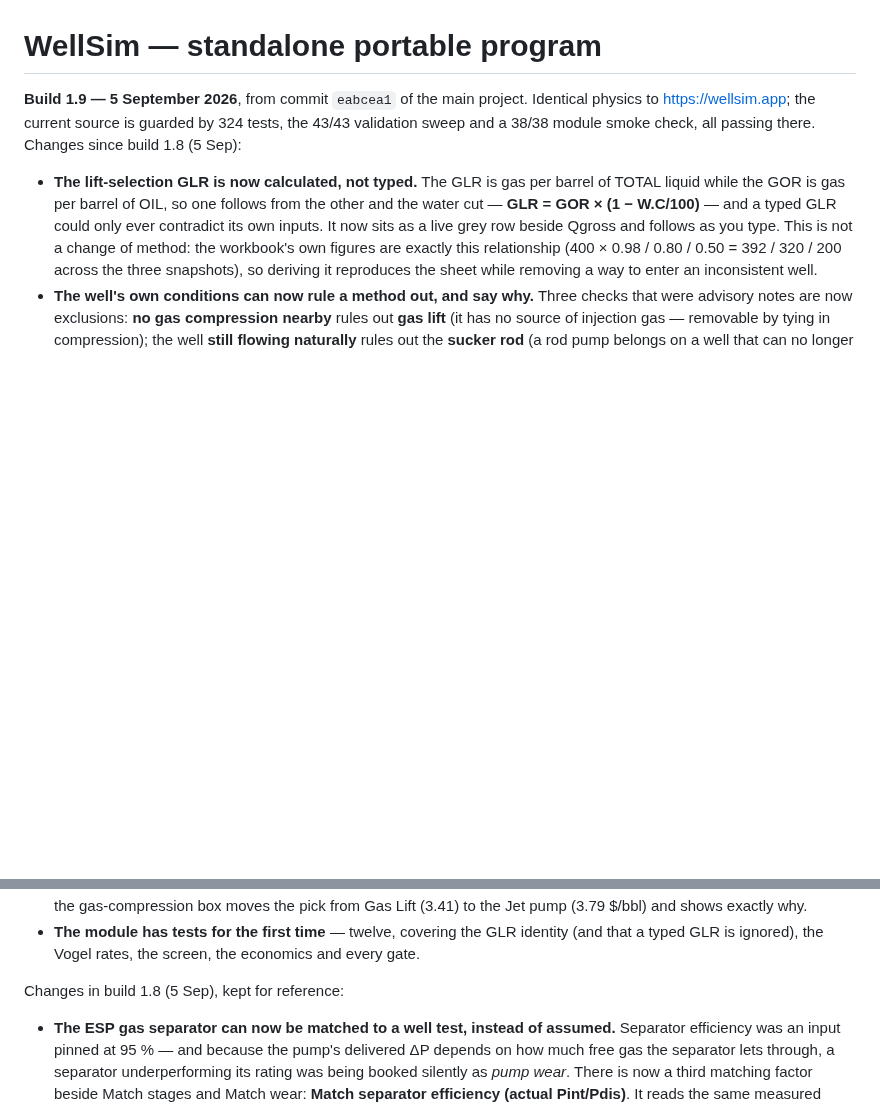
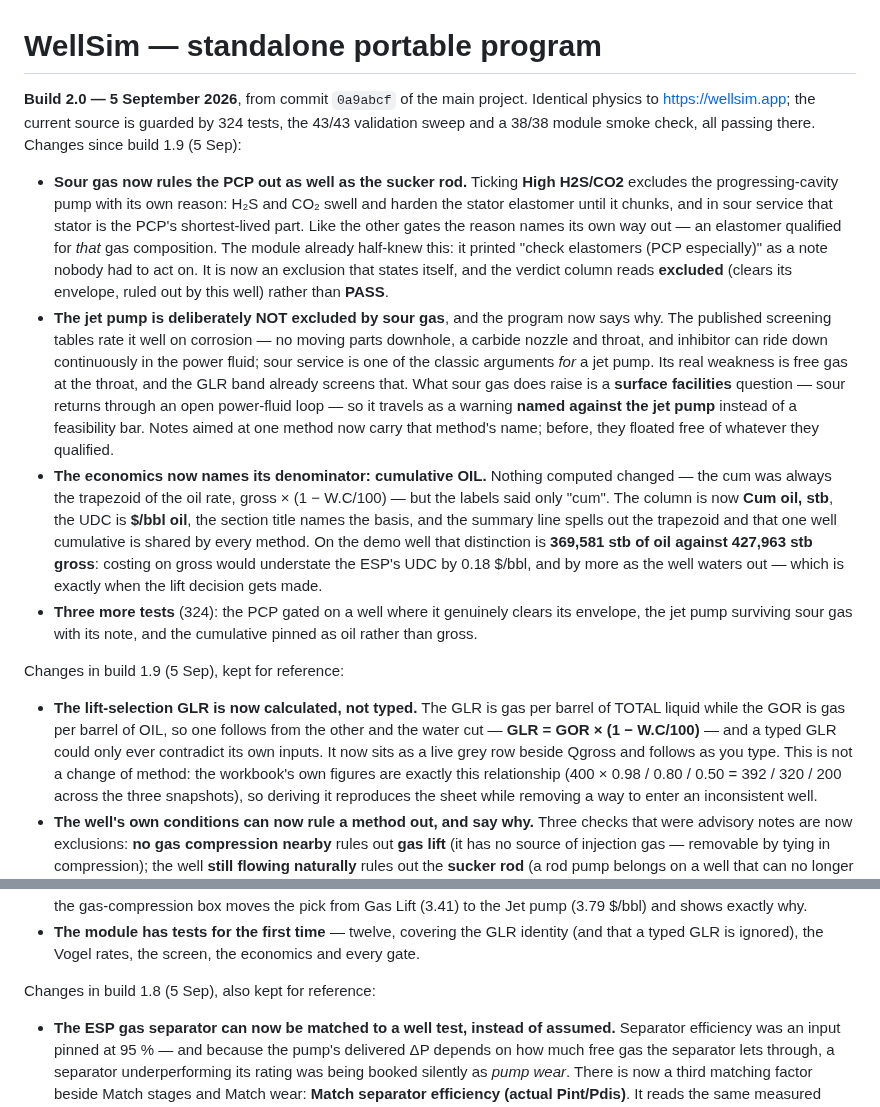
Before and after one commit to aleimam/wellsim, a Markdown page: README-PORTABLE.md, 2 parts joined by grey strips. GitHub-like rendering; blank space fills up the shorter version.

Commit message:
Portable build 2.0 release notes.
Built from 0a9abcf, signed CN=ThePWF WellSim (Valid, timestamped) and verified
against the PACKAGED exe rather than only the source: the 38/38 module smoke
passes, and a headless pass over the exe's own API confirms all ten behaviours
this build is about - PCP clears its envelope with the box clear, is excluded
with the stator-elastomer reason when H2S/CO2 is ticked, stays inside its bands
(the exclusion is metallurgy, not envelope) and is dropped from the costing;
the jet pump survives sour gas and keeps its power-fluid warning; the sucker
rod carries the sour-service reason; and the cumulative declares itself as oil
at 263,986 stb on that well.

Shipped to D:\WellSim_2.0 as the exe, the zip, the signing certificate and a
SHA256 manifest; the exe inside the zip was extracted and hash-matched against
the loose one rather than assumed.

Co-Authored-By: Claude Opus 5 <noreply@anthropic.com>

```diff
--- a/README-PORTABLE.md
+++ b/README-PORTABLE.md
@@ -1,9 +1,43 @@
 # WellSim — standalone portable program
 
-**Build 1.9 — 5 September 2026**, from commit `eabcea1` of the main project.
+**Build 2.0 — 5 September 2026**, from commit `0a9abcf` of the main project.
 Identical physics to https://wellsim.app; the current source is guarded by 324
 tests, the 43/43 validation sweep and a 38/38 module smoke check, all passing
-there. Changes since build 1.8 (5 Sep):
+there. Changes since build 1.9 (5 Sep):
+
+- **Sour gas now rules the PCP out as well as the sucker rod.** Ticking
+  **High H2S/CO2** excludes the progressing-cavity pump with its own reason:
+  H₂S and CO₂ swell and harden the stator elastomer until it chunks, and in
+  sour service that stator is the PCP's shortest-lived part. Like the other
+  gates the reason names its own way out — an elastomer qualified for *that*
+  gas composition. The module already half-knew this: it printed "check
+  elastomers (PCP especially)" as a note nobody had to act on. It is now an
+  exclusion that states itself, and the verdict column reads **excluded**
+  (clears its envelope, ruled out by this well) rather than **PASS**.
+- **The jet pump is deliberately NOT excluded by sour gas**, and the program
+  now says why. The published screening tables rate it well on corrosion — no
+  moving parts downhole, a carbide nozzle and throat, and inhibitor can ride
+  down continuously in the power fluid; sour service is one of the classic
+  arguments *for* a jet pump. Its real weakness is free gas at the throat, and
+  the GLR band already screens that. What sour gas does raise is a **surface
+  facilities** question — sour returns through an open power-fluid loop — so it
+  travels as a warning **named against the jet pump** instead of a feasibility
+  bar. Notes aimed at one method now carry that method's name; before, they
+  floated free of whatever they qualified.
+- **The economics now names its denominator: cumulative OIL.** Nothing computed
+  changed — the cum was always the trapezoid of the oil rate, gross × (1 −
+  W.C/100) — but the labels said only "cum". The column is now **Cum oil, stb**,
+  the UDC is **$/bbl oil**, the section title names the basis, and the summary
+  line spells out the trapezoid and that one well cumulative is shared by every
+  method. On the demo well that distinction is **369,581 stb of oil against
+  427,963 stb gross**: costing on gross would understate the ESP's UDC by
+  0.18 $/bbl, and by more as the well waters out — which is exactly when the
+  lift decision gets made.
+- **Three more tests** (324): the PCP gated on a well where it genuinely clears
+  its envelope, the jet pump surviving sour gas with its note, and the
+  cumulative pinned as oil rather than gross.
+
+Changes in build 1.9 (5 Sep), kept for reference:
 
 - **The lift-selection GLR is now calculated, not typed.** The GLR is gas per
   barrel of TOTAL liquid while the GOR is gas per barrel of OIL, so one follows
@@ -42,7 +76,7 @@ there. Changes since build 1.8 (5 Sep):
   identity (and that a typed GLR is ignored), the Vogel rates, the screen, the
   economics and every gate.
 
-Changes in build 1.8 (5 Sep), kept for reference:
+Changes in build 1.8 (5 Sep), also kept for reference:
 
 - **The ESP gas separator can now be matched to a well test, instead of
   assumed.** Separator efficiency was an input pinned at 95 % — and because the
```
